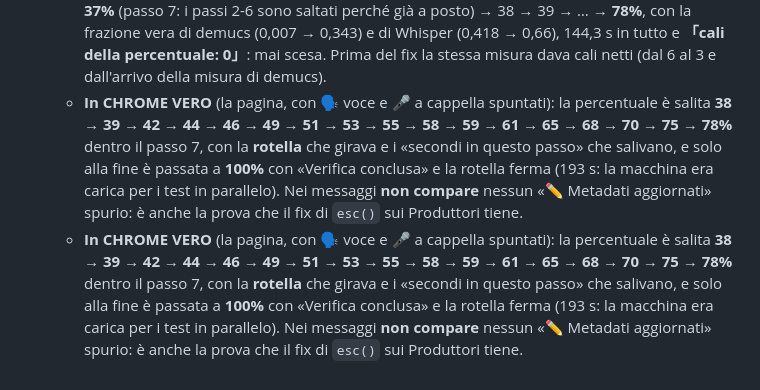
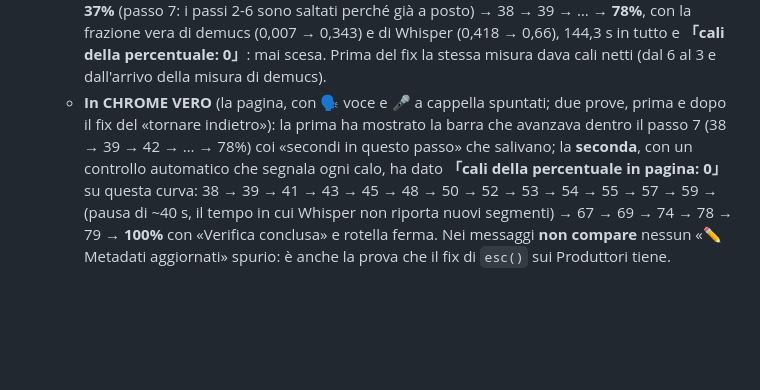
Before and after one commit to Alessandro1040/samplelab, a Markdown page: README.md, the part around the change. GitHub-like rendering; blank space fills up the shorter version.

Commit message:
SampleLab: README — la controprova in Chrome vero del progresso dopo il fix (cali della percentuale in pagina: 0, curva 38→79→100%) e la voce duplicata rimossa

```diff
--- a/README.md
+++ b/README.md
@@ -2110,17 +2110,12 @@ Da tenere presente nelle sessioni di lavoro successive:
     (0,007 → 0,343) e di Whisper (0,418 → 0,66), 144,3 s in tutto e **「cali della
     percentuale: 0」**: mai scesa. Prima del fix la stessa misura dava cali netti (dal 6 al
     3 e dall'arrivo della misura di demucs).
-  - **In CHROME VERO** (la pagina, con 🗣 voce e 🎤 a cappella spuntati): la percentuale è
-    salita **38 → 39 → 42 → 44 → 46 → 49 → 51 → 53 → 55 → 58 → 59 → 61 → 65 → 68 → 70 →
-    75 → 78%** dentro il passo 7, con la **rotella** che girava e i «secondi in questo
-    passo» che salivano, e solo alla fine è passata a **100%** con «Verifica conclusa» e la
-    rotella ferma (193 s: la macchina era carica per i test in parallelo). Nei messaggi
-    **non compare** nessun «✏️ Metadati aggiornati» spurio: è anche la prova che il fix di
-    `esc()` sui Produttori tiene.
-  - **In CHROME VERO** (la pagina, con 🗣 voce e 🎤 a cappella spuntati): la percentuale è
-    salita **38 → 39 → 42 → 44 → 46 → 49 → 51 → 53 → 55 → 58 → 59 → 61 → 65 → 68 → 70 →
-    75 → 78%** dentro il passo 7, con la **rotella** che girava e i «secondi in questo
-    passo» che salivano, e solo alla fine è passata a **100%** con «Verifica conclusa» e la
-    rotella ferma (193 s: la macchina era carica per i test in parallelo). Nei messaggi
-    **non compare** nessun «✏️ Metadati aggiornati» spurio: è anche la prova che il fix di
-    `esc()` sui Produttori tiene.
+  - **In CHROME VERO** (la pagina, con 🗣 voce e 🎤 a cappella spuntati; due prove, prima e
+    dopo il fix del «tornare indietro»): la prima ha mostrato la barra che avanzava dentro
+    il passo 7 (38 → 39 → 42 → … → 78%) coi «secondi in questo passo» che salivano; la
+    **seconda**, con un controllo automatico che segnala ogni calo, ha dato **「cali della
+    percentuale in pagina: 0」** su questa curva: 38 → 39 → 41 → 43 → 45 → 48 → 50 → 52 →
+    53 → 54 → 55 → 57 → 59 → (pausa di ~40 s, il tempo in cui Whisper non riporta nuovi
+    segmenti) → 67 → 69 → 74 → 78 → 79 → **100%** con «Verifica conclusa» e rotella ferma.
+    Nei messaggi **non compare** nessun «✏️ Metadati aggiornati» spurio: è anche la prova
+    che il fix di `esc()` sui Produttori tiene.
```
